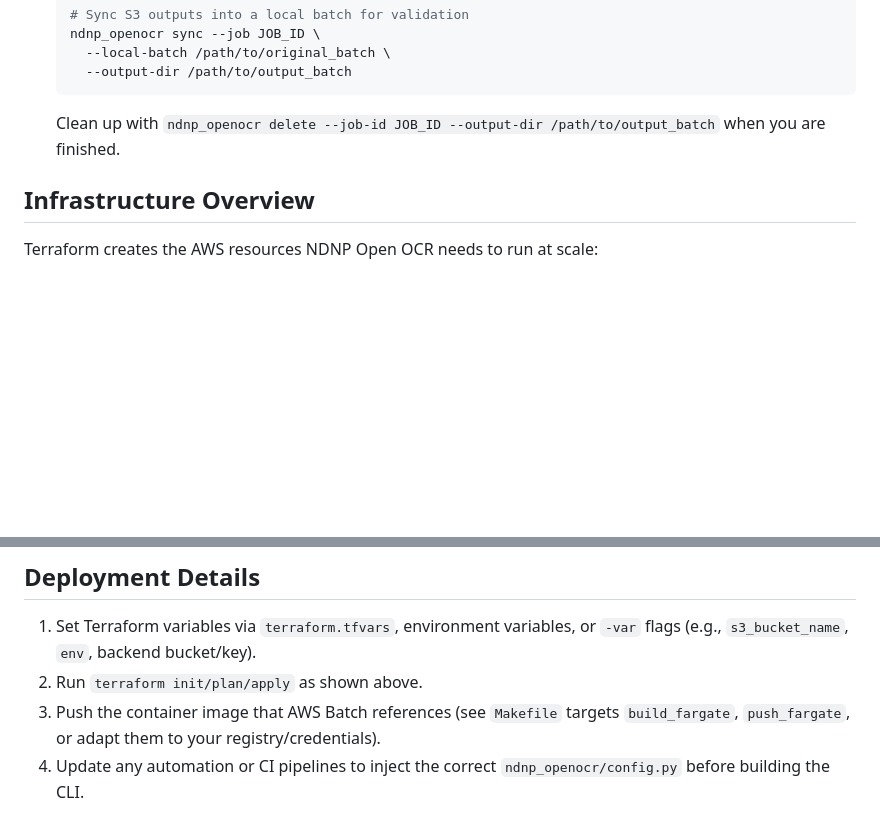
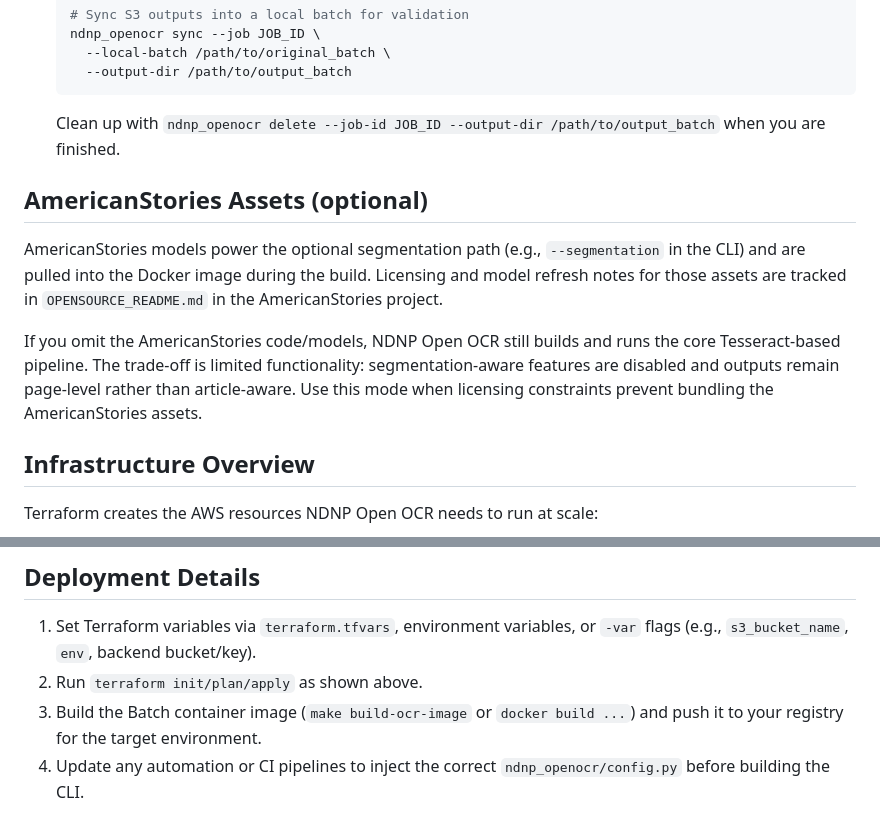
Before and after one commit to LibraryOfCongress/ndnp-open-ocr, a Markdown page: OPENSOURCE_README.md, 2 parts joined by grey strips. GitHub-like rendering; blank space fills up the shorter version.

Commit message:
Add updated README
Former-commit-id: 60871bf1c24015e176c0c00594a5b871df4b6205

````diff
--- a/OPENSOURCE_README.md
+++ b/OPENSOURCE_README.md
@@ -62,6 +62,12 @@ This document captures the pieces that matter most when running NDNP Open OCR ou
    ```
    Clean up with `ndnp_openocr delete --job-id JOB_ID --output-dir /path/to/output_batch` when you are finished.
 
+## AmericanStories Assets (optional)
+
+AmericanStories models power the optional segmentation path (e.g., `--segmentation` in the CLI) and are pulled into the Docker image during the build. Licensing and model refresh notes for those assets are tracked in `OPENSOURCE_README.md` in the AmericanStories project.
+
+If you omit the AmericanStories code/models, NDNP Open OCR still builds and runs the core Tesseract-based pipeline. The trade-off is limited functionality: segmentation-aware features are disabled and outputs remain page-level rather than article-aware. Use this mode when licensing constraints prevent bundling the AmericanStories assets.
+
 ## Infrastructure Overview
 
 Terraform creates the AWS resources NDNP Open OCR needs to run at scale:
@@ -78,7 +84,7 @@ Deploy into a dedicated AWS account or VPC to keep costs and permissions isolate
 
 1. Set Terraform variables via `terraform.tfvars`, environment variables, or `-var` flags (e.g., `s3_bucket_name`, `env`, backend bucket/key).
 2. Run `terraform init/plan/apply` as shown above.
-3. Push the container image that AWS Batch references (see `Makefile` targets `build_fargate`, `push_fargate`, or adapt them to your registry/credentials).
+3. Build the Batch container image (`make build-ocr-image` or `docker build ...`) and push it to your registry for the target environment.
 4. Update any automation or CI pipelines to inject the correct `ndnp_openocr/config.py` before building the CLI.
 
 ## CLI Reference
````
